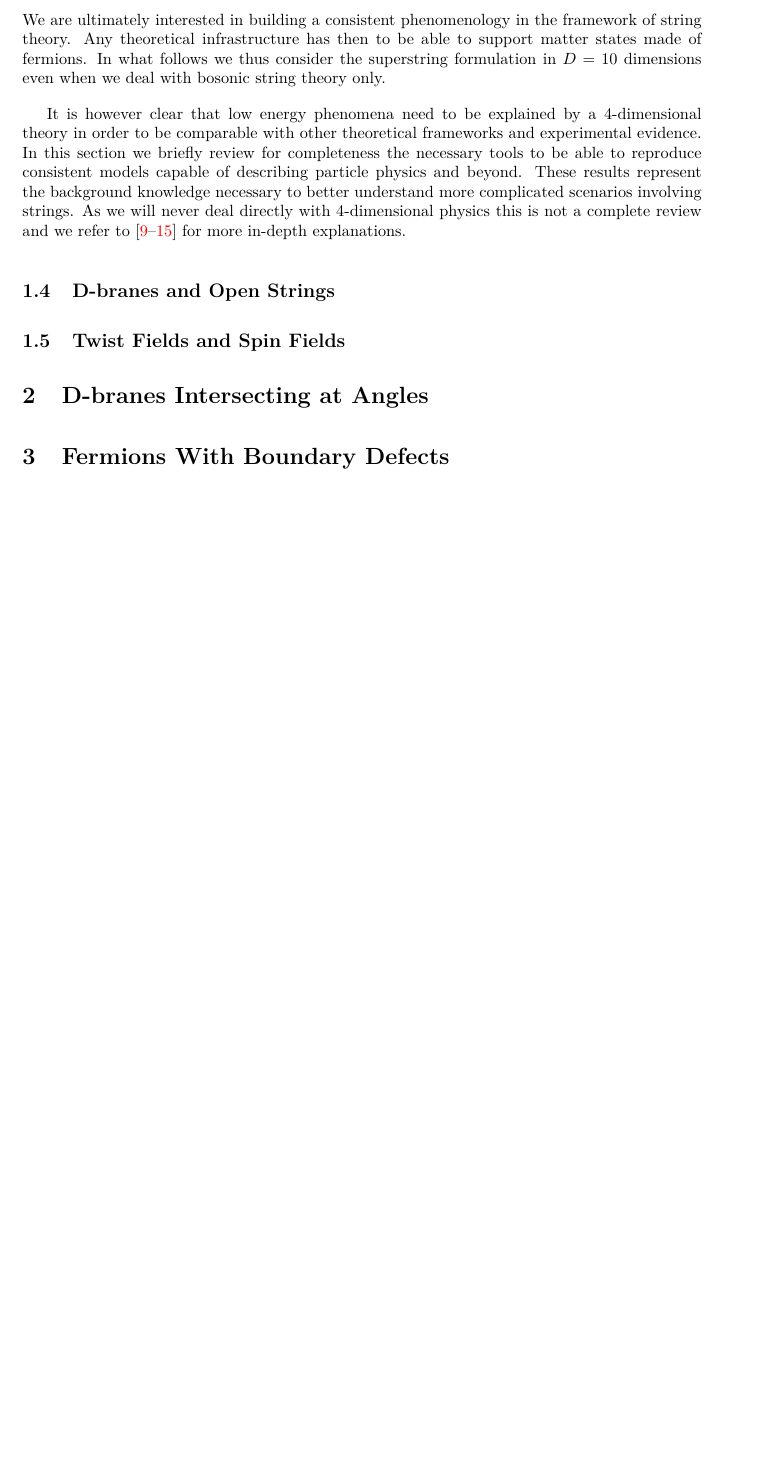
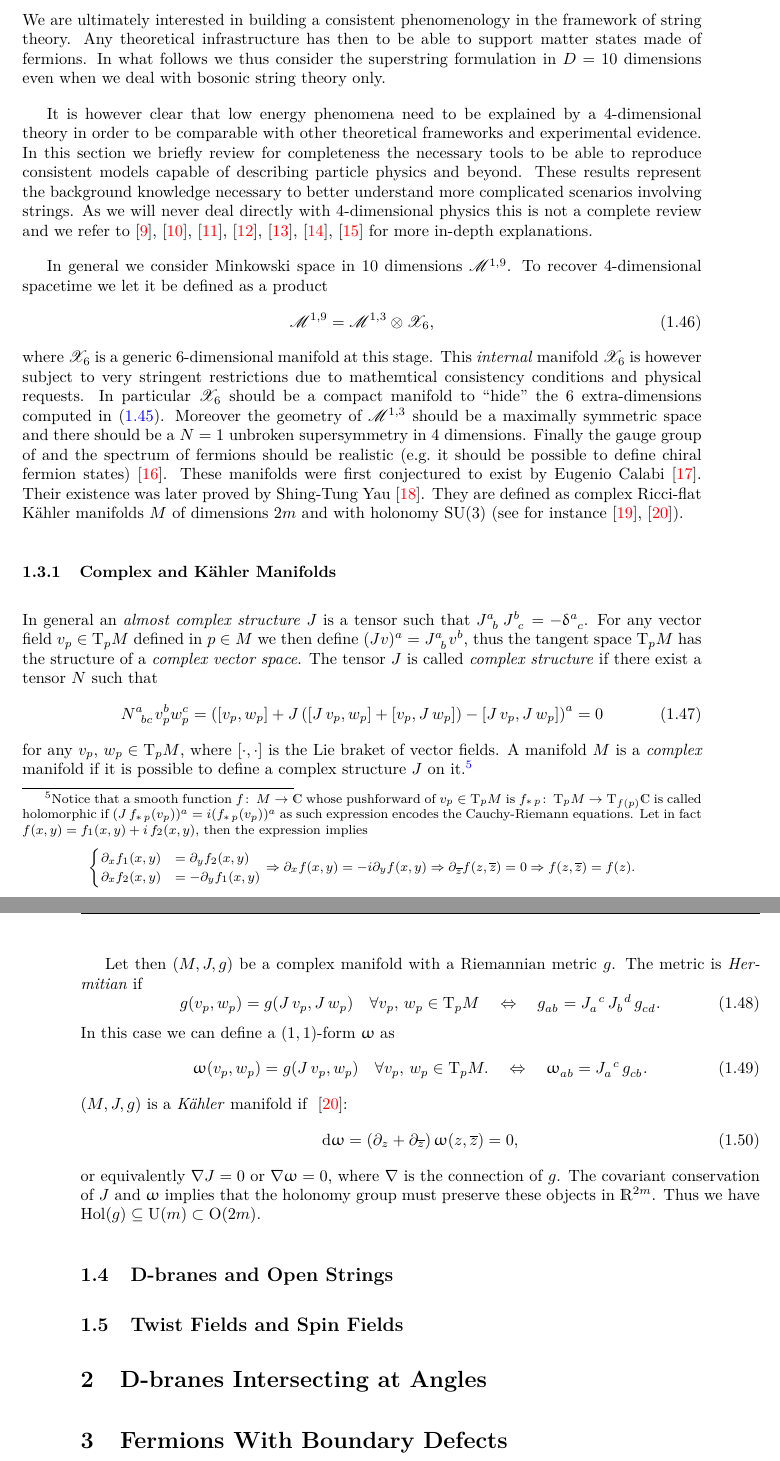
Before and after one commit to thesfinox/phd-thesis, a LaTeX thesis (thesis.tex, which reads sec/part1/introduction.tex, thesis.cls): part of page 23 of 32 before the commit and two parts of pages 23 and 24 of 34 after it, the two joined at a grey line, cut so that both start at the same text, the shorter picture padded with empty space. Compiled offline with pdfLaTeX.

Commit message:
Kaehler manifolds
Signed-off-by: Riccardo Finotello <riccardo.finotello@gmail.com>

```diff
--- a/sec/part1/introduction.tex
+++ b/sec/part1/introduction.tex
@@ -700,6 +702,109 @@ In this section we briefly review for completeness the necessary tools to be abl
 These results represent the background knowledge necessary to better understand more complicated scenarios involving strings.
 As we will never deal directly with $4$-dimensional physics this is not a complete review and we refer to \cite{Anderson:2018:TASILecturesGeometric,Blumenhagen:2007:FourdimensionalStringCompactifications,Blumenhagen:2013:BasicConceptsString,Grana:2005:FluxCompactificationsString,Grana:2017:StringTheoryCompactifications,Krippendorf:2010:CambridgeLecturesSupersymmetry,Uranga:2005:TASILecturesString} for more in-depth explanations.
 
+In general we consider Minkowski space in $10$ dimensions $\ccM^{1,9}$.
+To recover $4$-dimensional spacetime we let it be defined as a product
+\begin{equation}
+  \ccM^{1,9}
+  =
+  \ccM^{1,3} \otimes \ccX_6,
+\end{equation}
+where $\ccX_6$ is a generic $6$-dimensional manifold at this stage.
+This \emph{internal} manifold $\ccX_6$ is however subject to very stringent restrictions due to mathemtical consistency conditions and physical requests.
+In particular $\ccX_6$ should be a compact manifold to ``hide'' the 6 extra-dimensions computed in~\eqref{eq:super:dimensions}.
+Moreover the geometry of $\ccM^{1,3}$ should be a maximally symmetric space and there should be a $N = 1$ unbroken supersymmetry in $4$ dimensions.
+Finally the gauge group of and the spectrum of fermions should be realistic (e.g.\ it should be possible to define chiral fermion states) \cite{Candelas:1985:VacuumConfigurationsSuperstrings}.
+These manifolds were first conjectured to exist by Eugenio Calabi~\cite{Calabi:1957:KahlerManifoldsVanishing}.
+Their existence was later proved by Shing-Tung Yau~\cite{Yau:1977:CalabiConjectureNew}.
+They are defined as complex Ricci-flat Kähler manifolds $M$ of dimensions $2m$ and with holonomy \SU{3} (see for instance \cite{Joyce:2000:CompactManifoldsSpecial,Joyce:2002:LecturesCalabiYauSpecial}).
+
+
+\subsubsection{Complex and Kähler Manifolds}
+
+In general an \emph{almost complex structure} $J$ is a tensor such that $\tensor{J}{^a_b}\, \tensor{J}{^b_c} = - \tensor{\delta}{^a_c}$.
+For any vector field $v_p \in \rT_p M$ defined in $p \in M$ we then define $(J v)^a = \tensor{J}{^a_b} v^b$, thus the tangent space $\rT_p M$ has the structure of a \emph{complex vector space}.
+The tensor $J$ is called \emph{complex structure} if there exist a tensor $N$ such that
+\begin{equation}
+  \tensor{N}{^a_{bc}} v_p^b w_p^c
+  =
+  \left(
+    [ v_p, w_p ]
+    +
+    J
+    \left( [ J\, v_p, w_p ] + [ v_p, J\, w_p ] \right)
+    -
+    [ J\, v_p, J\, w_p ]
+  \right)^a
+  =
+  0
+\end{equation}
+for any $v_p,\, w_p \in \rT_p M$, where $[ \cdot, \cdot ]$ is the Lie braket of vector fields.
+A manifold $M$ is a \emph{complex} manifold if it is possible to define a complex structure $J$ on it.\footnotemark{}
+\footnotetext{%
+  Notice that a smooth function $f\colon\, M \to \C$ whose pushforward of $v_p \in \rT_p M$ is $f_{*\, p}\colon\, \rT_p M \to \rT_{f(p)} \C$ is called holomorphic if $(J\, f_{*\, p}( v_p ))^a = i ( f_{*\, p}( v_p ) )^a$ as such expression encodes the Cauchy-Riemann equations.
+  Let in fact $f( x, y ) = f_1( x, y ) + i\, f_2( x, y )$, then the expression implies
+  \begin{equation*}
+    \begin{cases}
+      \ipd{x} f_1( x, y )
+      & =
+      \ipd{y} f_2( x, y )
+      \\
+      \ipd{x} f_2( x, y )
+      & =
+      -\ipd{y} f_1( x, y )
+    \end{cases}
+    \Rightarrow
+    \ipd{x} f( x, y ) = -i \ipd{y} f( x, y )
+    \Rightarrow
+    \ipd{\bz} f( z, \bz ) = 0
+    \Rightarrow
+    f( z, \bz ) = f( z ).
+  \end{equation*}
+}
+
+Let then $(M, J, g)$ be a complex manifold with a Riemannian metric $g$.
+The metric is \emph{Hermitian} if
+\begin{equation}
+  g( v_p, w_p ) = g( J\, v_p, J\, w_p )
+  \quad
+  \forall v_p,\, w_p \in \rT_p M
+  \quad
+  \Leftrightarrow
+  \quad
+  \tensor{g}{_{ab}}
+  =
+  \tensor{J}{_a^c}\,
+  \tensor{J}{_b^d}\,
+  \tensor{g}{_{cd}}.
+\end{equation}
+In this case we can define a $(1, 1)$-form $\omega$ as
+\begin{equation}
+  \omega( v_p, w_p )
+  =
+  g( J\, v_p, w_p )
+  \quad
+  \forall v_p,\, w_p \in \rT_p M.
+  \quad
+  \Leftrightarrow
+  \quad
+  \tensor{\omega}{_{ab}}
+  =
+  \tensor{J}{_a^c}\,
+  \tensor{g}{_{cb}}.
+\end{equation}
+$(M, J, g)$ is a \emph{Kähler} manifold if ~\cite{Joyce:2002:LecturesCalabiYauSpecial}:
+\begin{equation}
+  \dd{\omega}
+  =
+  \left( \ipd{z} + \ipd{\bz} \right)
+  \omega(z, \bz)
+  =
+  0,
+\end{equation}
+or equivalently $\nabla J = 0$ or $\nabla \omega = 0$, where $\nabla$ is the connection of $g$.
+The covariant conservation of $J$ and $\omega$ implies that the holonomy group must preserve these objects in $\R^{2m}$.
+Thus we have $\mathrm{Hol}(g) \subseteq \U{m} \subset \mathrm{O}(2m)$.
+
 
 \subsection{D-branes and Open Strings}
 
--- a/thesis.cls
+++ b/thesis.cls
@@ -44,7 +44,7 @@
                 citestyle=numeric-comp,
                 sorting=none,
                 sortcites=true,
-                %style=ieee,
+                style=ieee,
                 maxnames=3]{biblatex} %--------- bibliography backend
 \RequirePackage{bookmark} %--------------------- hyperref and links
 
```
Also changed, not shown: thesis.bib (+79 -60 lines), thesis.tex (+1 -0 lines), sec/part1/introduction.tex (22 more changed lines), 1 other file.
